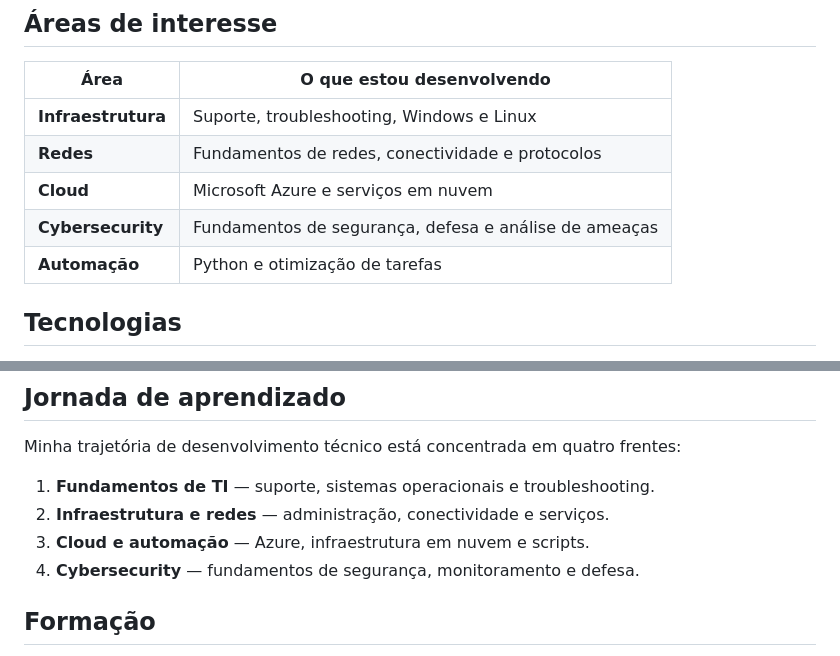
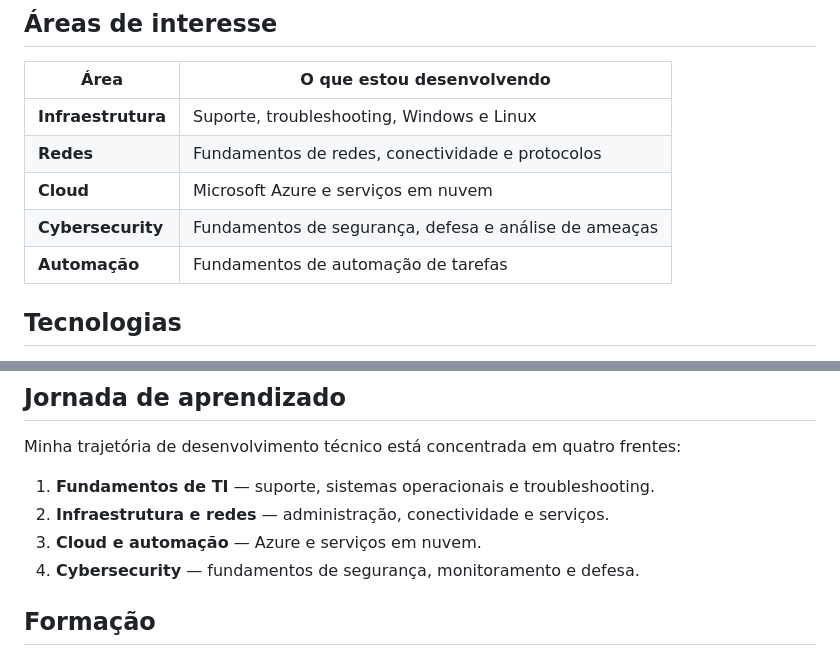
Before and after one commit to gustavo-lisboa/gustavo-lisboa, a Markdown page: README.md, 2 parts joined by grey strips. Rendered like a GitHub page.

```diff
--- a/README.md
+++ b/README.md
@@ -36,7 +36,7 @@ Tenho interesse em aprofundar meus conhecimentos em **infraestrutura, redes e co
 | **Redes** | Fundamentos de redes, conectividade e protocolos |
 | **Cloud** | Microsoft Azure e serviços em nuvem |
 | **Cybersecurity** | Fundamentos de segurança, defesa e análise de ameaças |
-| **Automação** | Python e otimização de tarefas |
+| **Automação** | Fundamentos de automação de tarefas |
 
 ## Tecnologias
 
@@ -67,7 +64,7 @@ Minha trajetória de desenvolvimento técnico está concentrada em quatro frente
 
 1. **Fundamentos de TI** — suporte, sistemas operacionais e troubleshooting.
 2. **Infraestrutura e redes** — administração, conectividade e serviços.
-3. **Cloud e automação** — Azure, infraestrutura em nuvem e scripts.
+3. **Cloud e automação** — Azure e serviços em nuvem.
 4. **Cybersecurity** — fundamentos de segurança, monitoramento e defesa.
 
 ## Formação
```
Also changed, not shown: other parts of README.md (+0 -3 lines).
